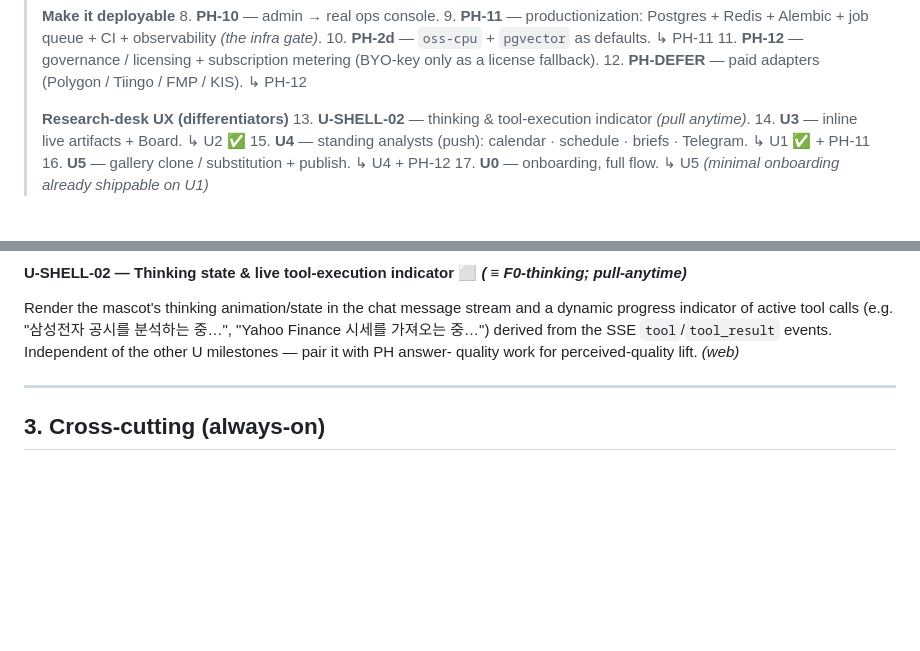
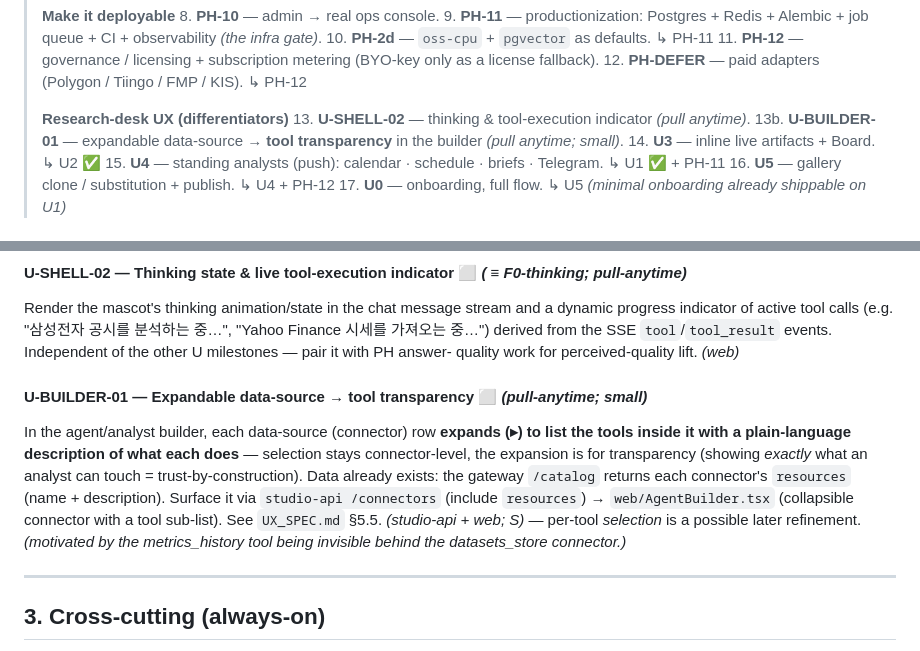
Before and after one commit to JinJis/value-graph, a Markdown page: platform/docs/ROADMAP.md, 2 parts joined by grey strips. GitHub-like rendering; blank space fills up the shorter version.

```diff
--- a/platform/docs/ROADMAP.md
+++ b/platform/docs/ROADMAP.md
@@ -236,6 +236,7 @@ Within a phase, follow the tier/dependency order given. The foundation milestone
 >
 > **Research-desk UX (differentiators)**
 > 13. **U-SHELL-02** — thinking & tool-execution indicator  *(pull anytime)*.
+> 13b. **U-BUILDER-01** — expandable data-source → **tool transparency** in the builder  *(pull anytime; small)*.
 > 14. **U3** — inline live artifacts + Board.  ↳ U2 ✅
 > 15. **U4** — standing analysts (push): calendar · schedule · briefs · Telegram.  ↳ U1 ✅ + PH-11
 > 16. **U5** — gallery clone / substitution + publish.  ↳ U4 + PH-12
@@ -422,6 +423,15 @@ of active tool calls (e.g. "삼성전자 공시를 분석하는 중…", "Yahoo
 from the SSE `tool`/`tool_result` events. Independent of the other U milestones — pair it with PH answer-
 quality work for perceived-quality lift. *(web)*
 
+#### U-BUILDER-01 — Expandable data-source → tool transparency  ⬜  *(pull-anytime; small)*
+In the agent/analyst builder, each data-source (connector) row **expands (▸) to list the tools inside it
+with a plain-language description of what each does** — selection stays connector-level, the expansion is
+for transparency (showing *exactly* what an analyst can touch = trust-by-construction). Data already
+exists: the gateway `/catalog` returns each connector's `resources` (name + description). Surface it via
+`studio-api /connectors` (include `resources`) → `web/AgentBuilder.tsx` (collapsible connector with a tool
+sub-list). See `UX_SPEC.md` §5.5. *(studio-api + web; S)* — per-tool *selection* is a possible later
+refinement. *(motivated by the metrics_history tool being invisible behind the datasets_store connector.)*
+
 ---
 
 ## 3. Cross-cutting (always-on)
```
Also changed, not shown: platform/docs/UX_SPEC.md (+7 -0 lines).
